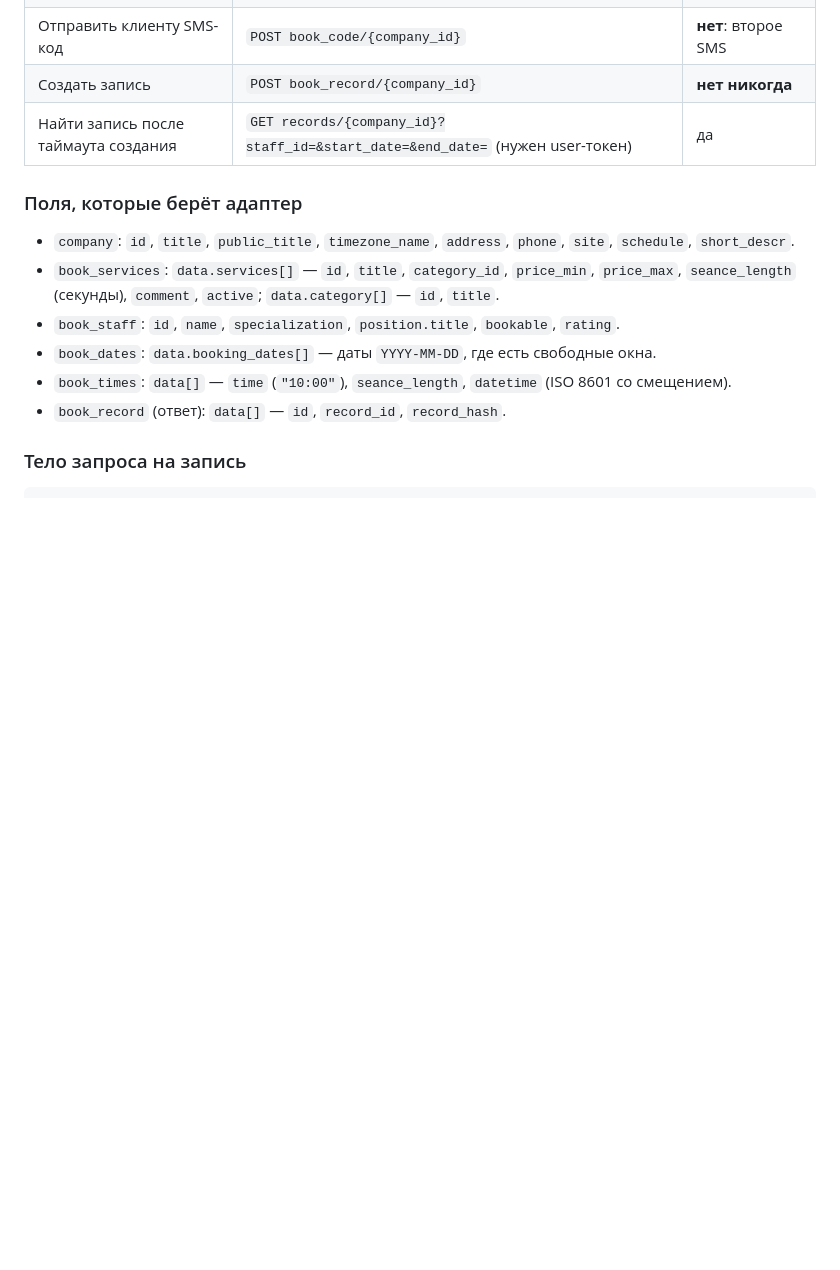
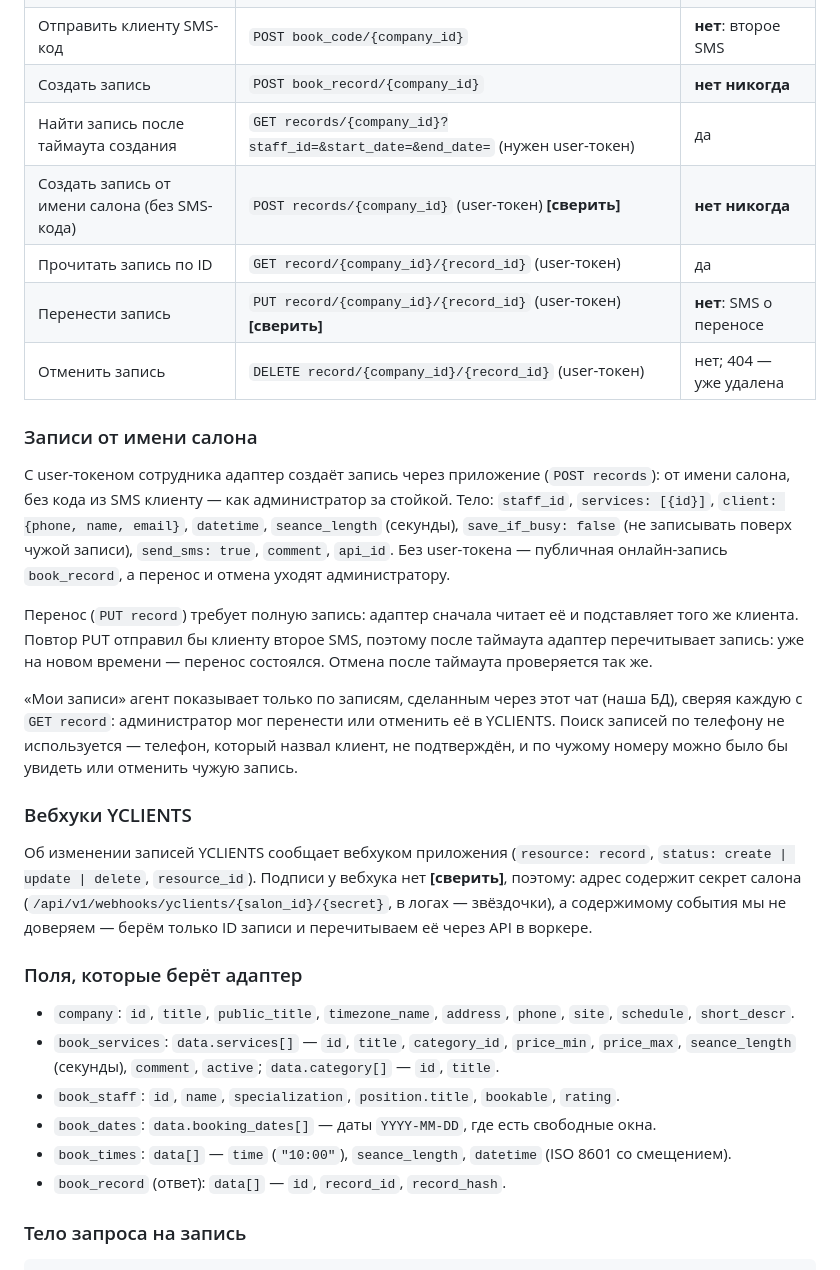
Before and after one commit to Bananas1631/Ai-beauty-agent, a Markdown page: docs/integrations/yclients.md, the part around the change. GitHub-like rendering; blank space fills up the shorter version.

Commit message:
docs: записи от имени салона и вебхуки YCLIENTS, фоновые задачи, настройки пилота
Co-Authored-By: Claude Opus 5.5 <noreply@anthropic.com>

```diff
--- a/docs/integrations/yclients.md
+++ b/docs/integrations/yclients.md
@@ -43,6 +43,34 @@
 | Отправить клиенту SMS-код | `POST book_code/{company_id}` | **нет**: второе SMS |
 | Создать запись | `POST book_record/{company_id}` | **нет никогда** |
 | Найти запись после таймаута создания | `GET records/{company_id}?staff_id=&start_date=&end_date=` (нужен user-токен) | да |
+| Создать запись от имени салона (без SMS-кода) | `POST records/{company_id}` (user-токен) **[сверить]** | **нет никогда** |
+| Прочитать запись по ID | `GET record/{company_id}/{record_id}` (user-токен) | да |
+| Перенести запись | `PUT record/{company_id}/{record_id}` (user-токен) **[сверить]** | **нет**: SMS о переносе |
+| Отменить запись | `DELETE record/{company_id}/{record_id}` (user-токен) | нет; 404 — уже удалена |
+
+### Записи от имени салона
+
+С user-токеном сотрудника адаптер создаёт запись через приложение (`POST records`): от имени
+салона, без кода из SMS клиенту — как администратор за стойкой. Тело:
+`staff_id`, `services: [{id}]`, `client: {phone, name, email}`, `datetime`, `seance_length` (секунды),
+`save_if_busy: false` (не записывать поверх чужой записи), `send_sms: true`, `comment`, `api_id`.
+Без user-токена — публичная онлайн-запись `book_record`, а перенос и отмена уходят администратору.
+
+Перенос (`PUT record`) требует полную запись: адаптер сначала читает её и подставляет того же
+клиента. Повтор PUT отправил бы клиенту второе SMS, поэтому после таймаута адаптер перечитывает
+запись: уже на новом времени — перенос состоялся. Отмена после таймаута проверяется так же.
+
+«Мои записи» агент показывает только по записям, сделанным через этот чат (наша БД), сверяя каждую
+с `GET record`: администратор мог перенести или отменить её в YCLIENTS. Поиск записей по телефону
+не используется — телефон, который назвал клиент, не подтверждён, и по чужому номеру можно было бы
+увидеть или отменить чужую запись.
+
+### Вебхуки YCLIENTS
+
+Об изменении записей YCLIENTS сообщает вебхуком приложения (`resource: record`, `status:
+create | update | delete`, `resource_id`). Подписи у вебхука нет **[сверить]**, поэтому:
+адрес содержит секрет салона (`/api/v1/webhooks/yclients/{salon_id}/{secret}`, в логах — звёздочки),
+а содержимому события мы не доверяем — берём только ID записи и перечитываем её через API в воркере.
 
 ### Поля, которые берёт адаптер
 
```
Also changed, not shown: docs/architecture.md (+15 -1 lines), docs/onboarding.md (+11 -0 lines).
